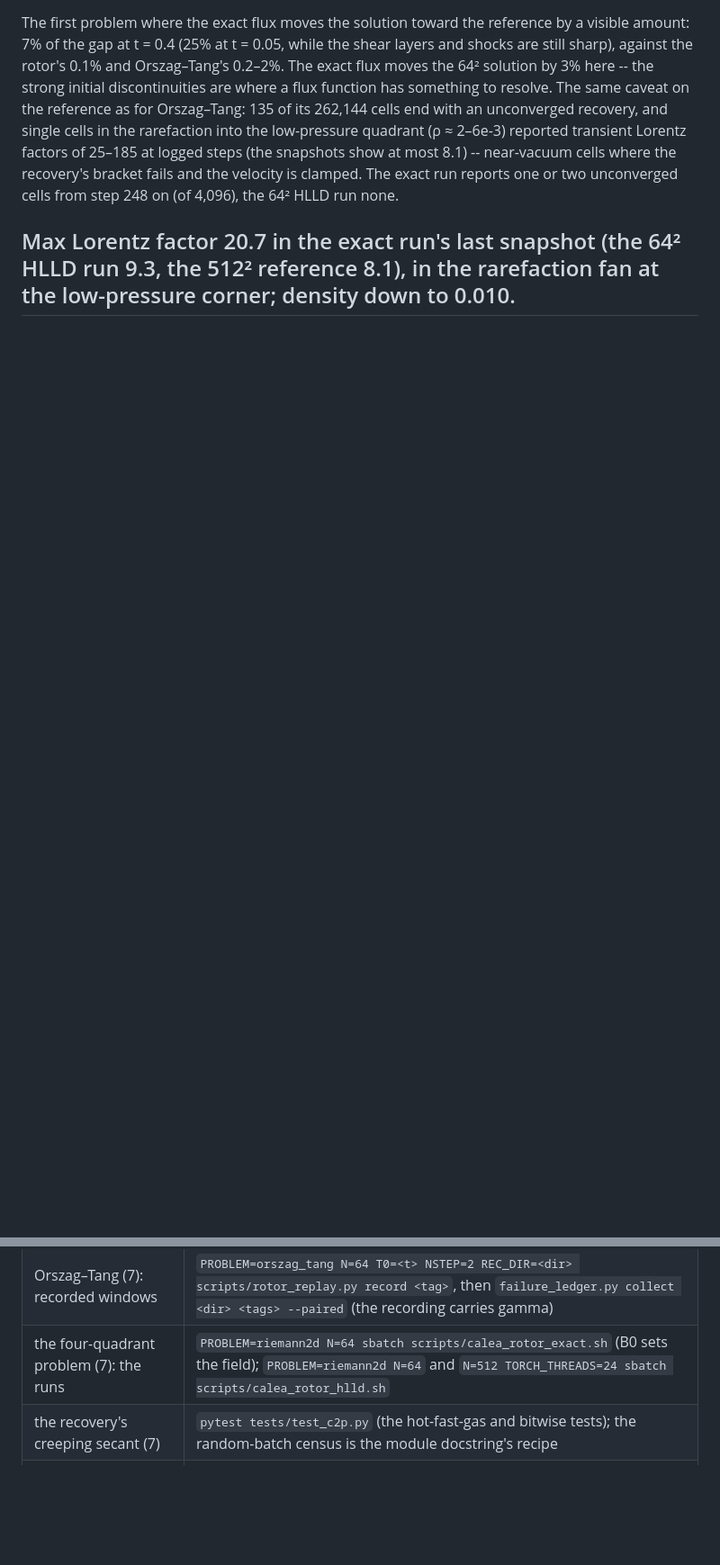
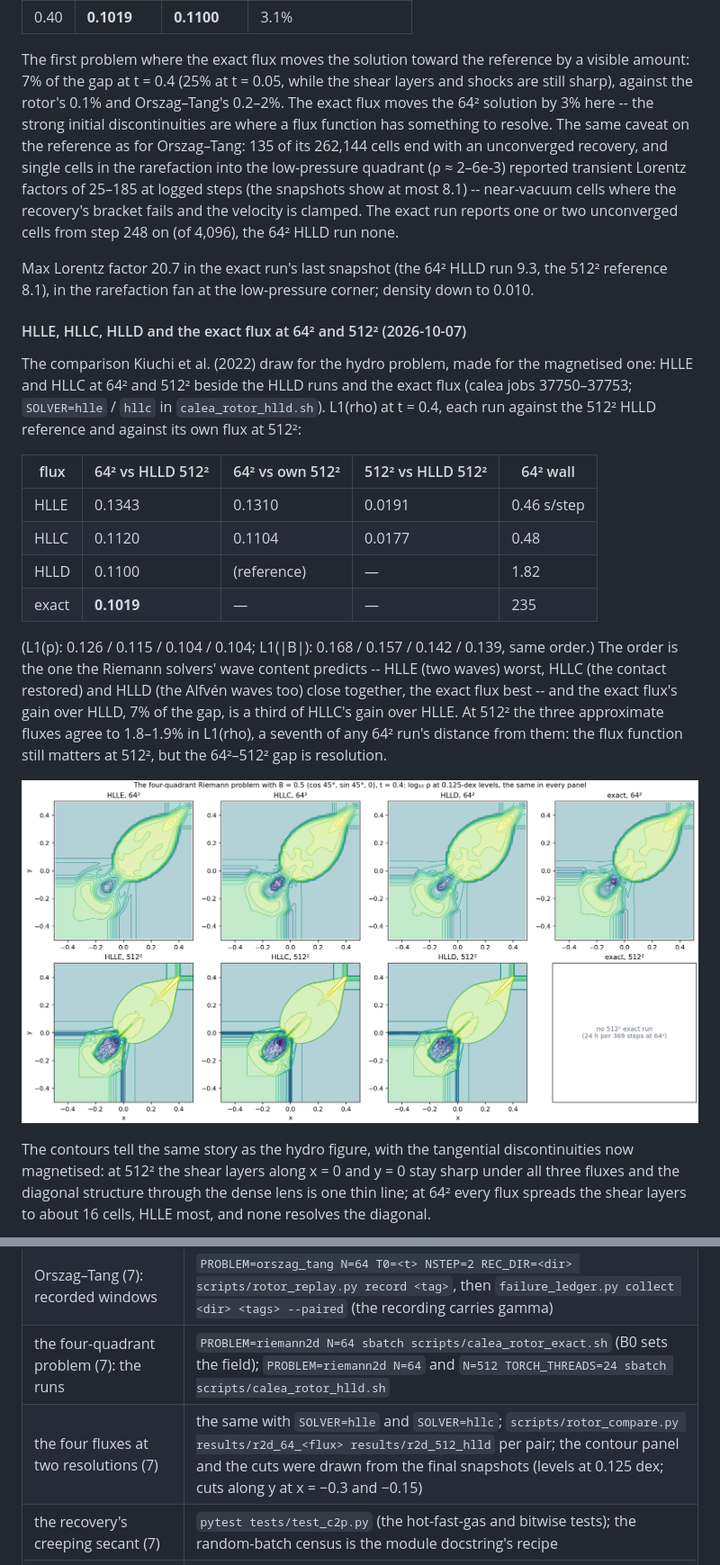
Before and after one commit to kemi2805/HLLD-AI, a Markdown page: docs/what_we_solve.md, 2 parts joined by grey strips. Shown at 90% size. GitHub-like rendering; pictures changed too: docs/figs/r2d_contours_solvers.png (added); blank space fills up the shorter version.

Commit message:
The four-quadrant problem under HLLE, HLLC, HLLD and the exact flux at 64^2 and 512^2
The Kiuchi et al. (2022) comparison for the magnetised problem (calea jobs
37750-37753). L1(rho) at t = 0.4 against the 512^2 HLLD reference: HLLE
0.1343, HLLC 0.1120, HLLD 0.1100, exact 0.1019 -- the order the solvers'
wave content predicts; the exact flux's gain over HLLD is a third of
HLLC's over HLLE. At 512^2 the three approximate fluxes agree to 1.8-1.9%,
a seventh of any 64^2 run's distance: the 64^2-512^2 gap is resolution.
The cuts across the left shear layer put the gain on the slow-shock pair
and contact the 512^2 runs resolve at x = -0.15 (density 1.4, |B| 3.5),
which the 64^2 fluxes reach in the L1 order (0.3 / 0.5 / 0.6 / 0.8).
Contour panel and cuts in docs/figs (added with -f). HLLE and HLLC take
3.1-3.3 h at 512^2 against HLLD's 13.2.

Co-Authored-By: Claude Fable 5.1 <noreply@anthropic.com>

```diff
--- a/docs/what_we_solve.md
+++ b/docs/what_we_solve.md
@@ -2128,3 +2128,36 @@ from step 248 on (of 4,096), the 64² HLLD run none.
 Max Lorentz factor 20.7 in the exact run's last snapshot (the 64² HLLD run
 9.3, the 512² reference 8.1), in the rarefaction fan at the low-pressure
 corner; density down to 0.010.
+
+#### HLLE, HLLC, HLLD and the exact flux at 64² and 512² (2026-10-07)
+
+The comparison Kiuchi et al. (2022) draw for the hydro problem, made for
+the magnetised one: HLLE and HLLC at 64² and 512² beside the HLLD runs and
+the exact flux (calea jobs 37750–37753; `SOLVER=hlle` / `hllc` in
+`calea_rotor_hlld.sh`). L1(rho) at t = 0.4, each run against the 512² HLLD
+reference and against its own flux at 512²:
+
+| flux | 64² vs HLLD 512² | 64² vs own 512² | 512² vs HLLD 512² | 64² wall |
+|---|---|---|---|---|
+| HLLE | 0.1343 | 0.1310 | 0.0191 | 0.46 s/step |
+| HLLC | 0.1120 | 0.1104 | 0.0177 | 0.48 |
+| HLLD | 0.1100 | (reference) | — | 1.82 |
+| exact | **0.1019** | — | — | 235 |
+
+(L1(p): 0.126 / 0.115 / 0.104 / 0.104; L1(|B|): 0.168 / 0.157 / 0.142 /
+0.139, same order.) The order is the one the Riemann solvers' wave content
+predicts -- HLLE (two waves) worst, HLLC (the contact restored) and HLLD
+(the Alfvén waves too) close together, the exact flux best -- and the
+exact flux's gain over HLLD, 7% of the gap, is a third of HLLC's gain over
+HLLE. At 512² the three approximate fluxes agree to 1.8–1.9% in L1(rho), a
+seventh of any 64² run's distance from them: the flux function still
+matters at 512², but the 64²–512² gap is resolution.
+
+![log density at t = 0.4, four fluxes, two resolutions](figs/r2d_contours_solvers.png)
+
+The contours tell the same story as the hydro figure, with the tangential
+discontinuities now magnetised: at 512² the shear layers along x = 0 and
+y = 0 stay sharp under all three fluxes and the diagonal structure through
+the dense lens is one thin line; at 64² every flux spreads the shear layers
+to about 16 cells, HLLE most, and none resolves the diagonal.
+
@@ -2157,6 +2207,7 @@ corner; density down to 0.010.
 | Orszag–Tang (7): the runs | `PROBLEM=orszag_tang N=64 sbatch scripts/calea_rotor_exact.sh`; `PROBLEM=orszag_tang N=64` and `N=512 TORCH_THREADS=24 sbatch scripts/calea_rotor_hlld.sh` |
 | Orszag–Tang (7): recorded windows | `PROBLEM=orszag_tang N=64 T0=<t> NSTEP=2 REC_DIR=<dir> scripts/rotor_replay.py record <tag>`, then `failure_ledger.py collect <dir> <tags> --paired` (the recording carries gamma) |
 | the four-quadrant problem (7): the runs | `PROBLEM=riemann2d N=64 sbatch scripts/calea_rotor_exact.sh` (B0 sets the field); `PROBLEM=riemann2d N=64` and `N=512 TORCH_THREADS=24 sbatch scripts/calea_rotor_hlld.sh` |
+| the four fluxes at two resolutions (7) | the same with `SOLVER=hlle` and `SOLVER=hllc`; `scripts/rotor_compare.py results/r2d_64_<flux> results/r2d_512_hlld` per pair; the contour panel and the cuts were drawn from the final snapshots (levels at 0.125 dex; cuts along y at x = −0.3 and −0.15) |
 | the recovery's creeping secant (7) | `pytest tests/test_c2p.py` (the hot-fast-gas and bitwise tests); the random-batch census is the module docstring's recipe |
 | the four-unknown pilot (5a) | `scripts/pilot_four_unknowns.py results/failure_ledger_64 1394,719,1816` (samples: `--quiet`; calea, the numpy kernels are too slow for more than a lane) |
 | one planar Newton, iteration by iteration (5a) | `scripts/newton_trace.py results/failure_ledger_64 --lanes 719,1394` |
```
Also changed, not shown: other parts of docs/what_we_solve.md (+17 -0 lines), docs/figs/r2d_shear_cuts.png (added).
